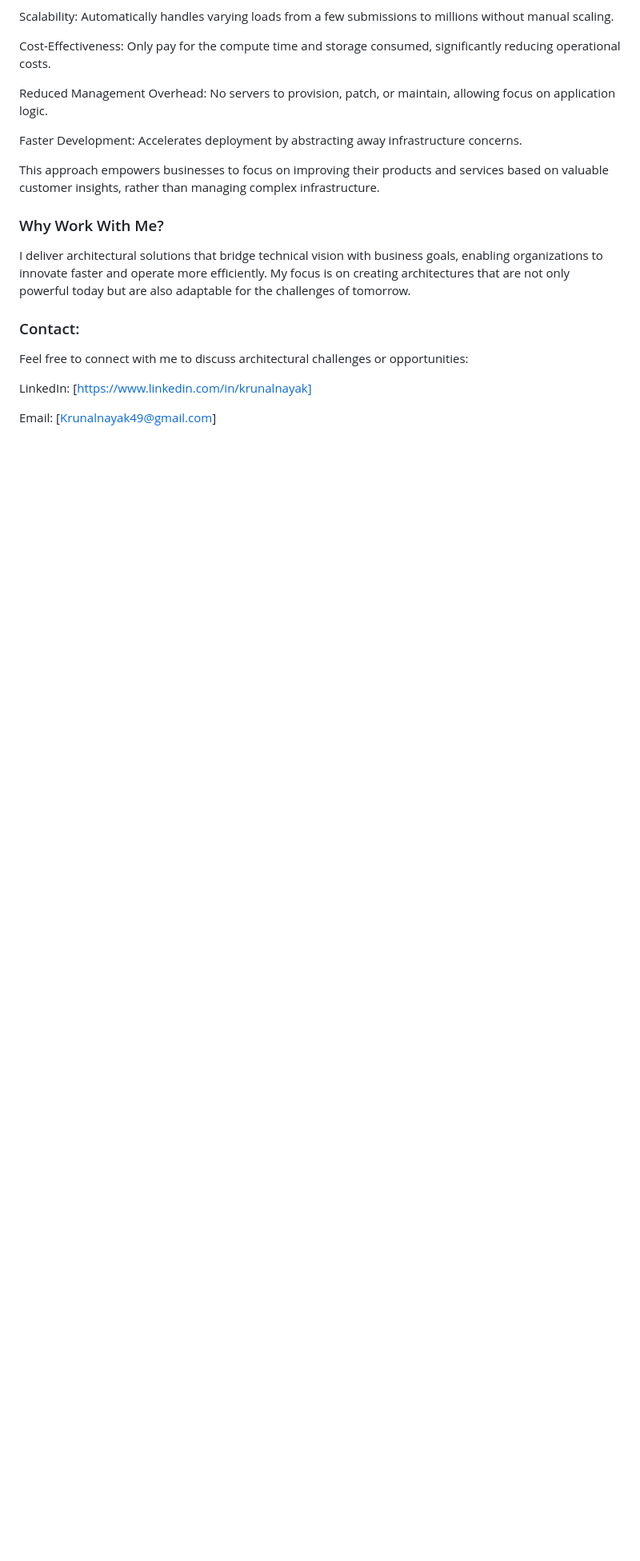
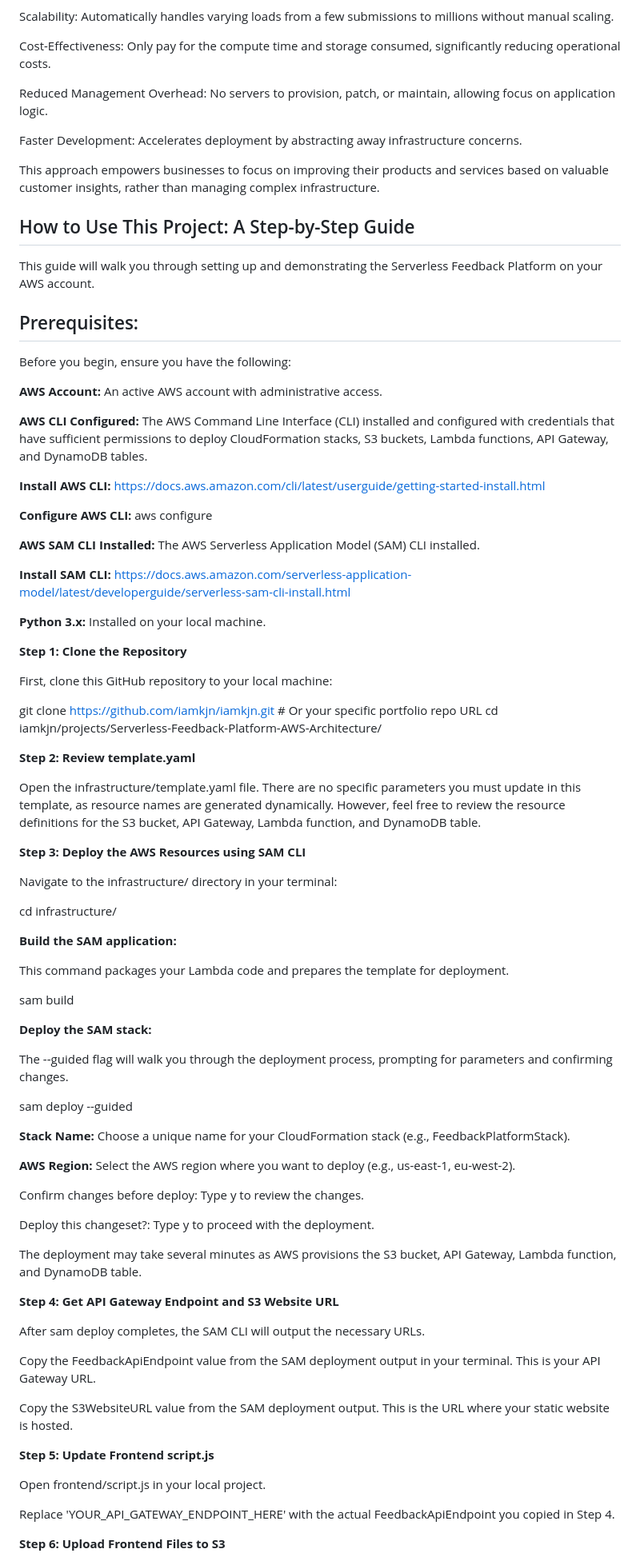
Before and after one commit to iamkjn/iamkjn, a Markdown page: projects/Serverless-Feedback-Platform-AWS-Architecture-main/README.md, the part around one of its changes. Shown at 80% size. GitHub-like rendering; blank space fills up the shorter version.

```diff
--- a/projects/Serverless-Feedback-Platform-AWS-Architecture-main/README.md
+++ b/projects/Serverless-Feedback-Platform-AWS-Architecture-main/README.md
@@ -74,12 +82,80 @@ Faster Development: Accelerates deployment by abstracting away infrastructure co
 
 This approach empowers businesses to focus on improving their products and services based on valuable customer insights, rather than managing complex infrastructure.
 
-### Why Work With Me?
-I deliver architectural solutions that bridge technical vision with business goals, enabling organizations to innovate faster and operate more efficiently. My focus is on creating architectures that are not only powerful today but are also adaptable for the challenges of tomorrow.
+## How to Use This Project: A Step-by-Step Guide
 
-### Contact:
-Feel free to connect with me to discuss architectural challenges or opportunities:
+This guide will walk you through setting up and demonstrating the Serverless Feedback Platform on your AWS account.
 
-LinkedIn: [https://www.linkedin.com/in/krunalnayak]
+## Prerequisites:
 
-Email: [Krunalnayak49@gmail.com]
+Before you begin, ensure you have the following:
+
+**AWS Account:** An active AWS account with administrative access.
+
+**AWS CLI Configured:** The AWS Command Line Interface (CLI) installed and configured with credentials that have sufficient permissions to deploy CloudFormation stacks, S3 buckets, Lambda functions, API Gateway, and DynamoDB tables.
+
+**Install AWS CLI:** https://docs.aws.amazon.com/cli/latest/userguide/getting-started-install.html
+
+**Configure AWS CLI:** aws configure
+
+**AWS SAM CLI Installed:** The AWS Serverless Application Model (SAM) CLI installed.
+
+**Install SAM CLI:** https://docs.aws.amazon.com/serverless-application-model/latest/developerguide/serverless-sam-cli-install.html
+
+**Python 3.x:** Installed on your local machine.
+
+**Step 1: Clone the Repository**
+
+First, clone this GitHub repository to your local machine:
+
+git clone https://github.com/iamkjn/iamkjn.git # Or your specific portfolio repo URL
+cd iamkjn/projects/Serverless-Feedback-Platform-AWS-Architecture/
+
+**Step 2: Review template.yaml**
+
+Open the infrastructure/template.yaml file. There are no specific parameters you must update in this template, as resource names are generated dynamically. However, feel free to review the resource definitions for the S3 bucket, API Gateway, Lambda function, and DynamoDB table.
+
+**Step 3: Deploy the AWS Resources using SAM CLI**
+
+Navigate to the infrastructure/ directory in your terminal:
+
+cd infrastructure/
+
+**Build the SAM application:**
+
+This command packages your Lambda code and prepares the template for deployment.
+
+sam build
+
+**Deploy the SAM stack:**
+
+The --guided flag will walk you through the deployment process, prompting for parameters and confirming changes.
+
+sam deploy --guided
+
+**Stack Name:** Choose a unique name for your CloudFormation stack (e.g., FeedbackPlatformStack).
+
+**AWS Region:** Select the AWS region where you want to deploy (e.g., us-east-1, eu-west-2).
+
+Confirm changes before deploy: Type y to review the changes.
+
+Deploy this changeset?: Type y to proceed with the deployment.
+
+The deployment may take several minutes as AWS provisions the S3 bucket, API Gateway, Lambda function, and DynamoDB table.
+
+**Step 4: Get API Gateway Endpoint and S3 Website URL**
+
+After sam deploy completes, the SAM CLI will output the necessary URLs.
+
+Copy the FeedbackApiEndpoint value from the SAM deployment output in your terminal. This is your API Gateway URL.
+
+Copy the S3WebsiteURL value from the SAM deployment output. This is the URL where your static website is hosted.
+
+**Step 5: Update Frontend script.js**
+
+Open frontend/script.js in your local project.
+
+Replace 'YOUR_API_GATEWAY_ENDPOINT_HERE' with the actual FeedbackApiEndpoint you copied in Step 4.
+
+**Step 6: Upload Frontend Files to S3**
+
```
Also changed, not shown: other parts of projects/Serverless-Feedback-Platform-AWS-Architecture-main/README.md (+74 -10 lines).
